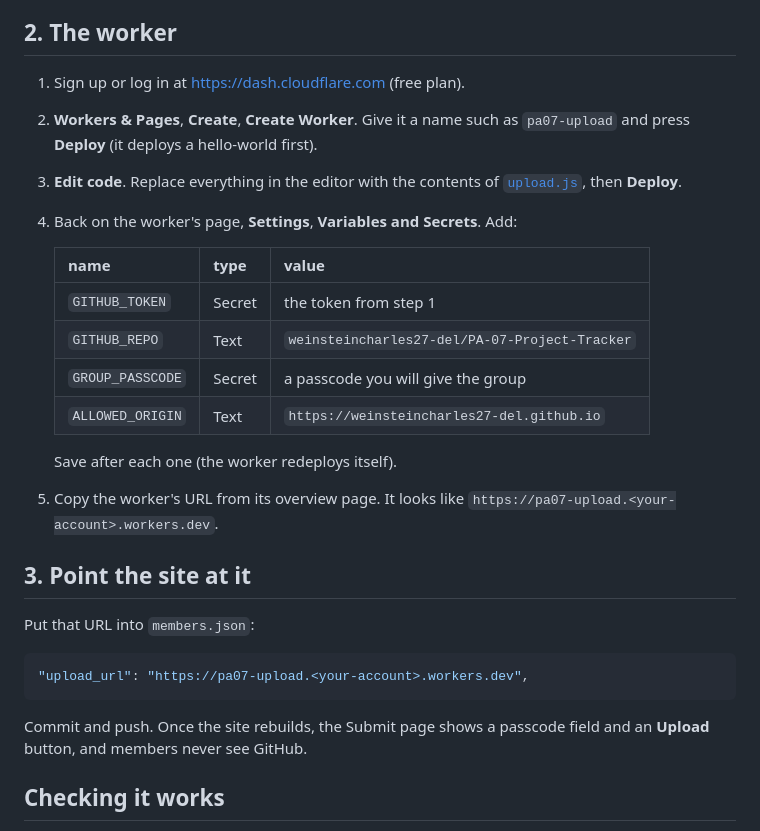
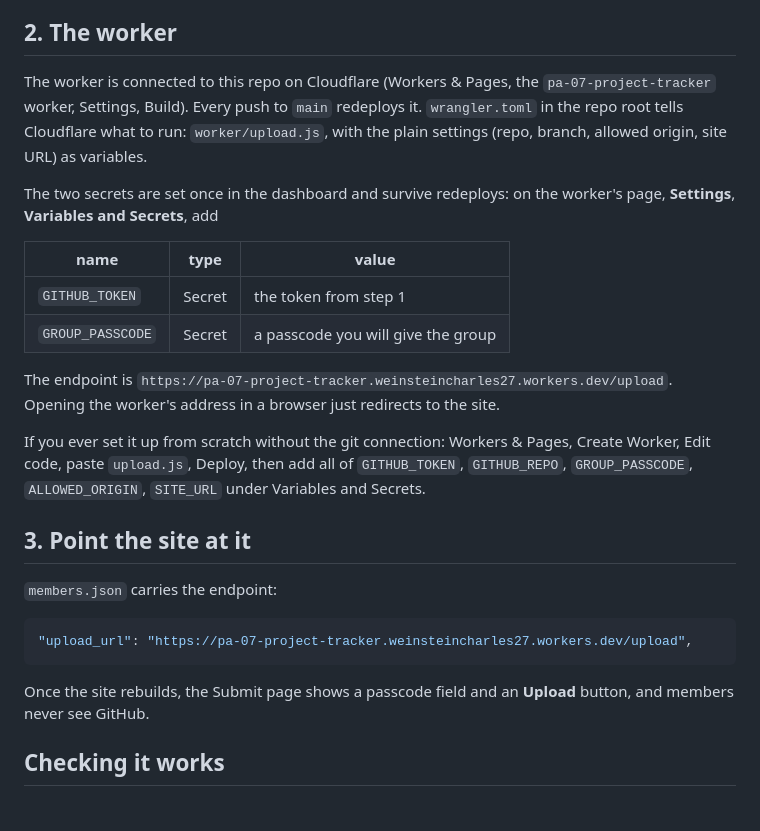
Before and after one commit to weinsteincharles27-del/PA-07-Project-Tracker, a Markdown page: worker/README.md, the part around the change. Drawn GitHub-style.

````diff
--- a/worker/README.md
+++ b/worker/README.md
@@ -22,34 +22,38 @@ tools to install. About ten minutes.
 
 ## 2. The worker
 
-1. Sign up or log in at <https://dash.cloudflare.com> (free plan).
-2. **Workers & Pages**, **Create**, **Create Worker**. Give it a name such as
-   `pa07-upload` and press **Deploy** (it deploys a hello-world first).
-3. **Edit code**. Replace everything in the editor with the contents of
-   [`upload.js`](upload.js), then **Deploy**.
-4. Back on the worker's page, **Settings**, **Variables and Secrets**. Add:
+The worker is connected to this repo on Cloudflare (Workers & Pages, the
+`pa-07-project-tracker` worker, Settings, Build). Every push to `main`
+redeploys it. `wrangler.toml` in the repo root tells Cloudflare what to run:
+`worker/upload.js`, with the plain settings (repo, branch, allowed origin,
+site URL) as variables.
 
-   | name | type | value |
-   |---|---|---|
-   | `GITHUB_TOKEN` | Secret | the token from step 1 |
-   | `GITHUB_REPO` | Text | `weinsteincharles27-del/PA-07-Project-Tracker` |
-   | `GROUP_PASSCODE` | Secret | a passcode you will give the group |
-   | `ALLOWED_ORIGIN` | Text | `https://weinsteincharles27-del.github.io` |
+The two secrets are set once in the dashboard and survive redeploys: on the
+worker's page, **Settings**, **Variables and Secrets**, add
 
-   Save after each one (the worker redeploys itself).
-5. Copy the worker's URL from its overview page. It looks like
-   `https://pa07-upload.<your-account>.workers.dev`.
+| name | type | value |
+|---|---|---|
+| `GITHUB_TOKEN` | Secret | the token from step 1 |
+| `GROUP_PASSCODE` | Secret | a passcode you will give the group |
+
+The endpoint is `https://pa-07-project-tracker.weinsteincharles27.workers.dev/upload`.
+Opening the worker's address in a browser just redirects to the site.
+
+If you ever set it up from scratch without the git connection: Workers &
+Pages, Create Worker, Edit code, paste `upload.js`, Deploy, then add all of
+`GITHUB_TOKEN`, `GITHUB_REPO`, `GROUP_PASSCODE`, `ALLOWED_ORIGIN`, `SITE_URL`
+under Variables and Secrets.
 
 ## 3. Point the site at it
 
-Put that URL into `members.json`:
+`members.json` carries the endpoint:
 
 ```json
-"upload_url": "https://pa07-upload.<your-account>.workers.dev",
+"upload_url": "https://pa-07-project-tracker.weinsteincharles27.workers.dev/upload",
 ```
 
-Commit and push. Once the site rebuilds, the Submit page shows a passcode
-field and an **Upload** button, and members never see GitHub.
+Once the site rebuilds, the Submit page shows a passcode field and an
+**Upload** button, and members never see GitHub.
 
 ## Checking it works
 
````
Also changed, not shown: mockups/07-no-access.png, mockups/09-file-viewer.png, 7 other files.
